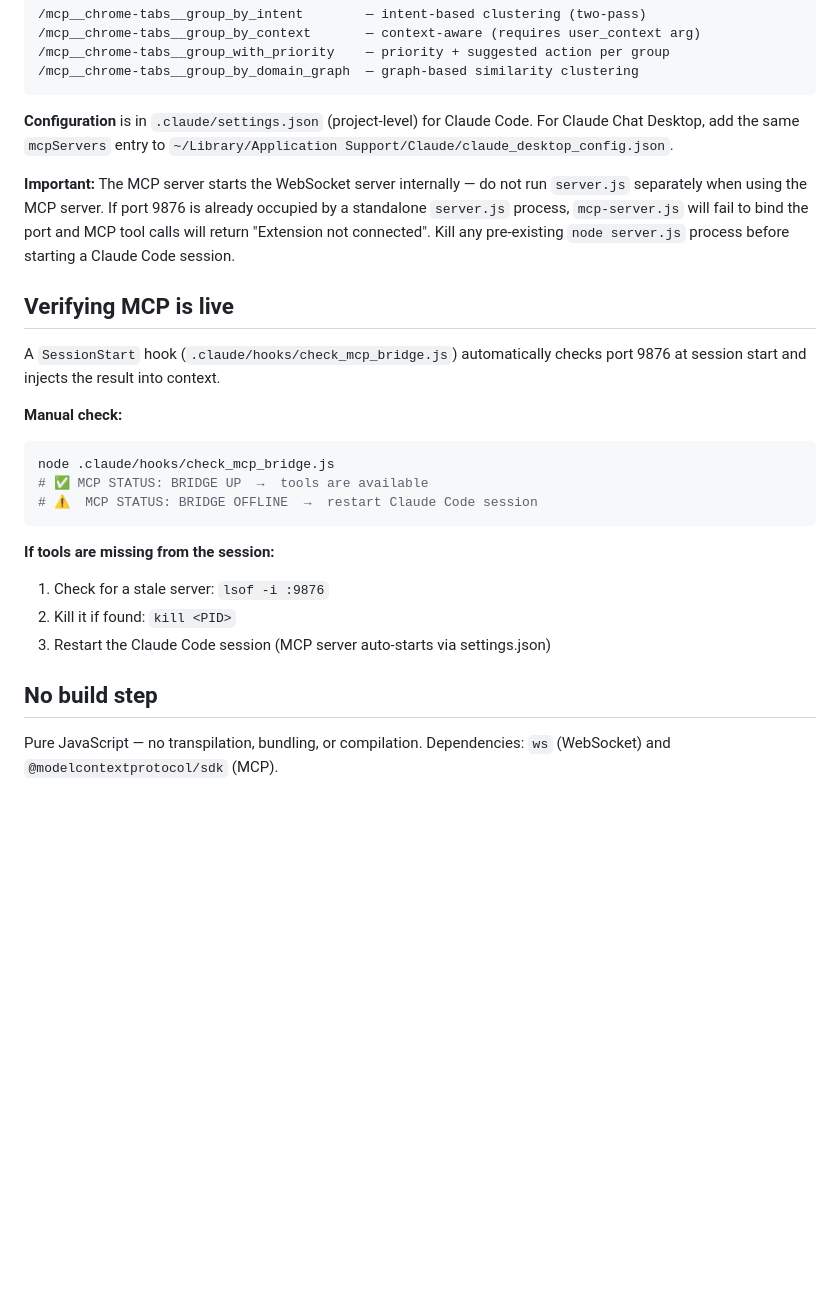
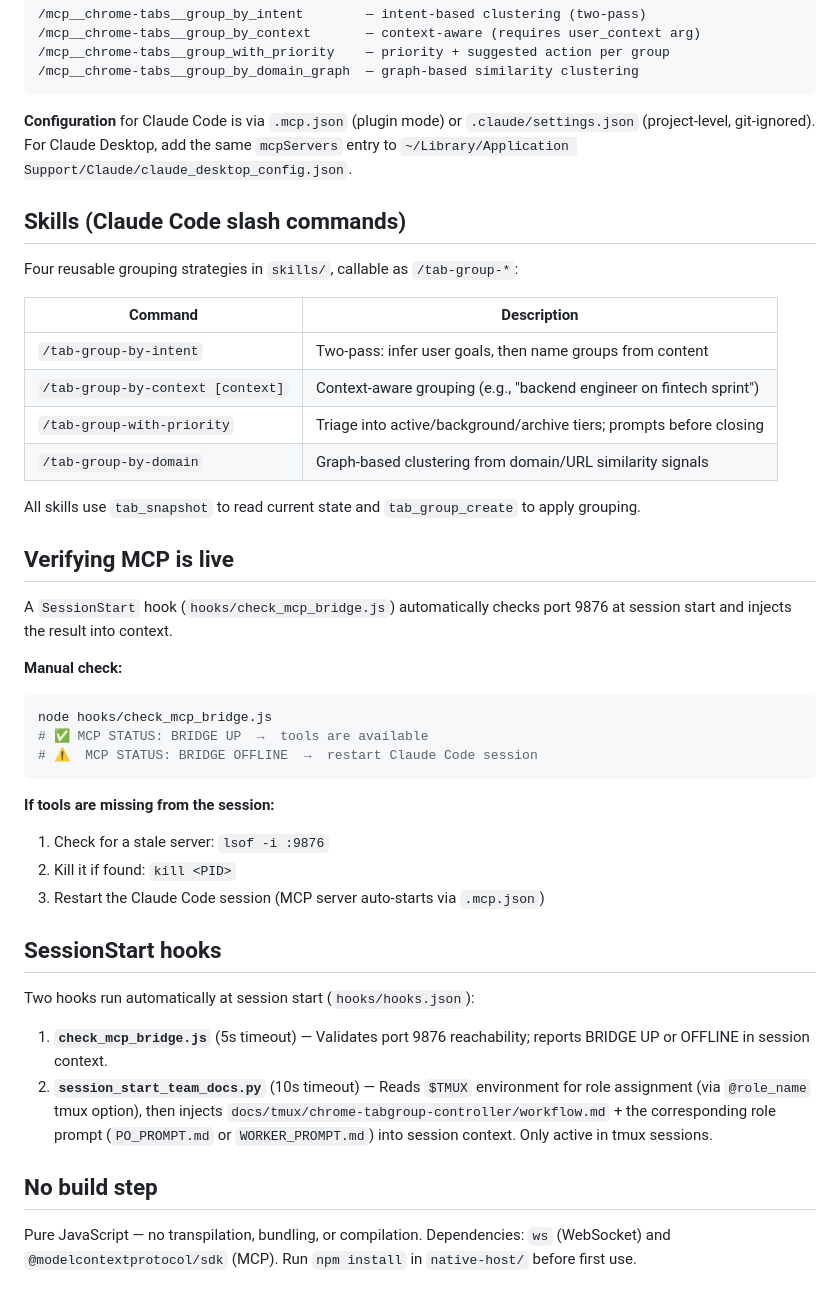
Before and after one commit to dat91/chrome-tabgroup-controller, a Markdown page: CLAUDE.md, the part around one of its changes. GitHub-like rendering; blank space fills up the shorter version.

````diff
--- a/CLAUDE.md
+++ b/CLAUDE.md
@@ -72,17 +140,28 @@ Commands sent over WebSocket follow the pattern `{ id, cmd, params }`. The exten
 /mcp__chrome-tabs__group_by_domain_graph  — graph-based similarity clustering
 ```
 
-**Configuration** is in `.claude/settings.json` (project-level) for Claude Code. For Claude Chat Desktop, add the same `mcpServers` entry to `~/Library/Application Support/Claude/claude_desktop_config.json`.
+**Configuration** for Claude Code is via `.mcp.json` (plugin mode) or `.claude/settings.json` (project-level, git-ignored). For Claude Desktop, add the same `mcpServers` entry to `~/Library/Application Support/Claude/claude_desktop_config.json`.
 
-**Important:** The MCP server starts the WebSocket server internally — do not run `server.js` separately when using the MCP server. If port 9876 is already occupied by a standalone `server.js` process, `mcp-server.js` will fail to bind the port and MCP tool calls will return "Extension not connected". Kill any pre-existing `node server.js` process before starting a Claude Code session.
+## Skills (Claude Code slash commands)
+
+Four reusable grouping strategies in `skills/`, callable as `/tab-group-*`:
+
+| Command | Description |
+|---|---|
+| `/tab-group-by-intent` | Two-pass: infer user goals, then name groups from content |
+| `/tab-group-by-context [context]` | Context-aware grouping (e.g., "backend engineer on fintech sprint") |
+| `/tab-group-with-priority` | Triage into active/background/archive tiers; prompts before closing |
+| `/tab-group-by-domain` | Graph-based clustering from domain/URL similarity signals |
+
+All skills use `tab_snapshot` to read current state and `tab_group_create` to apply grouping.
 
 ## Verifying MCP is live
 
-A `SessionStart` hook (`.claude/hooks/check_mcp_bridge.js`) automatically checks port 9876 at session start and injects the result into context.
+A `SessionStart` hook (`hooks/check_mcp_bridge.js`) automatically checks port 9876 at session start and injects the result into context.
 
 **Manual check:**
 ```bash
-node .claude/hooks/check_mcp_bridge.js
+node hooks/check_mcp_bridge.js
 # ✅ MCP STATUS: BRIDGE UP  →  tools are available
 # ⚠️  MCP STATUS: BRIDGE OFFLINE  →  restart Claude Code session
 ```
@@ -90,8 +169,15 @@ node .claude/hooks/check_mcp_bridge.js
 **If tools are missing from the session:**
 1. Check for a stale server: `lsof -i :9876`
 2. Kill it if found: `kill <PID>`
-3. Restart the Claude Code session (MCP server auto-starts via settings.json)
+3. Restart the Claude Code session (MCP server auto-starts via `.mcp.json`)
+
+## SessionStart hooks
+
+Two hooks run automatically at session start (`hooks/hooks.json`):
+
+1. **`check_mcp_bridge.js`** (5s timeout) — Validates port 9876 reachability; reports BRIDGE UP or OFFLINE in session context.
+2. **`session_start_team_docs.py`** (10s timeout) — Reads `$TMUX` environment for role assignment (via `@role_name` tmux option), then injects `docs/tmux/chrome-tabgroup-controller/workflow.md` + the corresponding role prompt (`PO_PROMPT.md` or `WORKER_PROMPT.md`) into session context. Only active in tmux sessions.
 
 ## No build step
 
-Pure JavaScript — no transpilation, bundling, or compilation. Dependencies: `ws` (WebSocket) and `@modelcontextprotocol/sdk` (MCP).
+Pure JavaScript — no transpilation, bundling, or compilation. Dependencies: `ws` (WebSocket) and `@modelcontextprotocol/sdk` (MCP). Run `npm install` in `native-host/` before first use.
````
Also changed, not shown: other parts of CLAUDE.md (+83 -15 lines).
